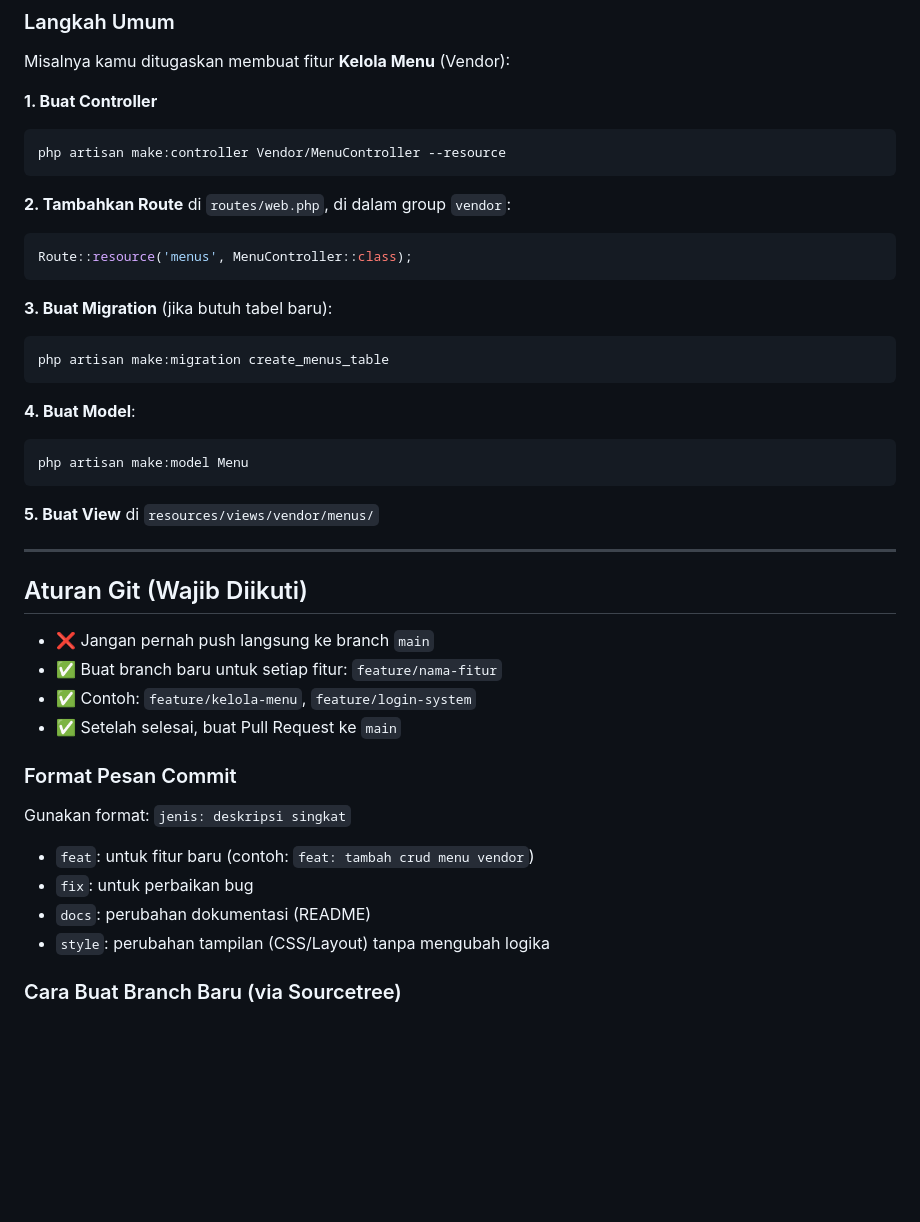
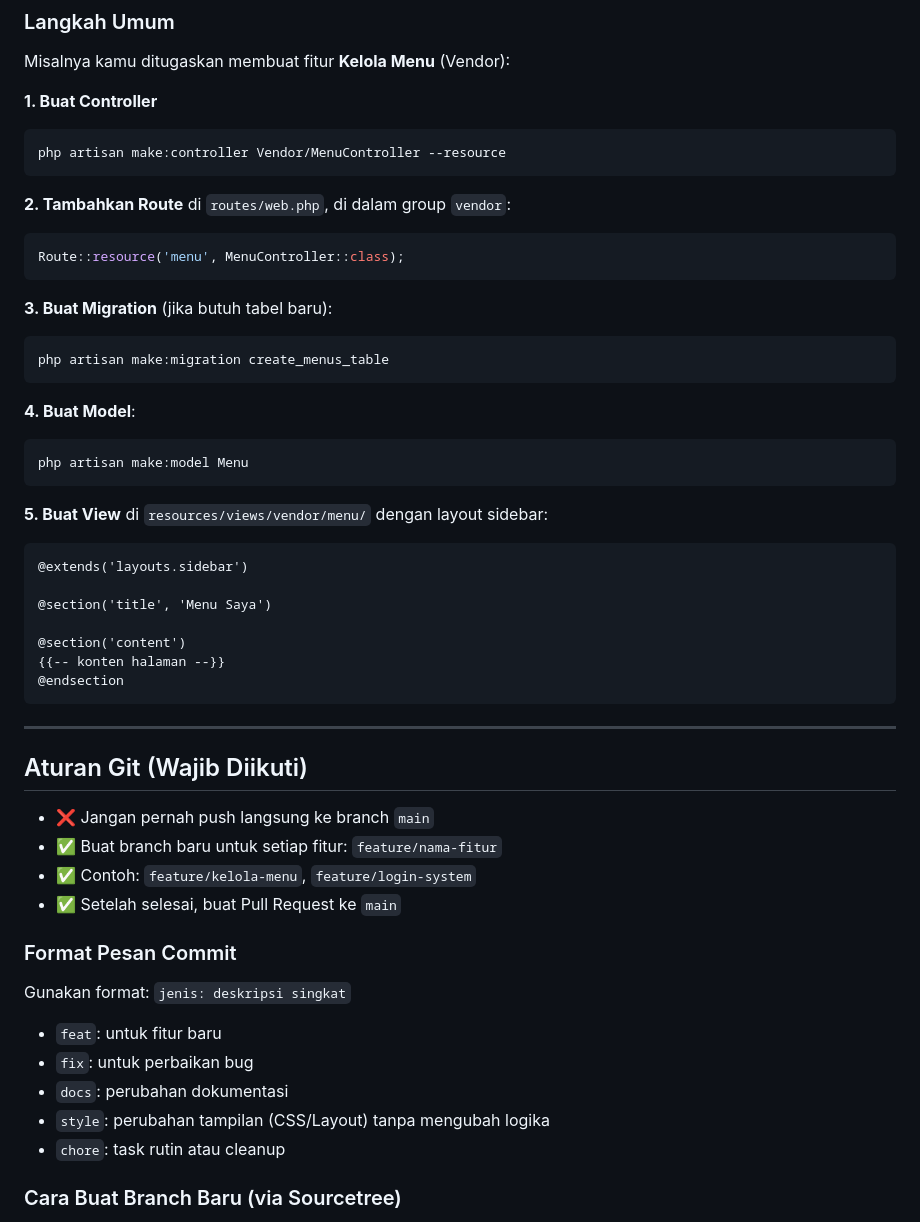
Before and after one commit to FridaySummers/Gizitrack-Kelompok-a, a Markdown page: README.md, the part around one of its changes. Rendered like a GitHub page; blank space fills up the shorter version.

````diff
--- a/README.md
+++ b/README.md
@@ -147,7 +183,7 @@ php artisan make:controller Vendor/MenuController --resource
 
 **2. Tambahkan Route** di `routes/web.php`, di dalam group `vendor`:
 ```php
-Route::resource('menus', MenuController::class);
+Route::resource('menu', MenuController::class);
 ```
 
 **3. Buat Migration** (jika butuh tabel baru):
@@ -160,7 +196,16 @@ php artisan make:migration create_menus_table
 php artisan make:model Menu
 ```
 
-**5. Buat View** di `resources/views/vendor/menus/`
+**5. Buat View** di `resources/views/vendor/menu/` dengan layout sidebar:
+```blade
+@extends('layouts.sidebar')
+
+@section('title', 'Menu Saya')
+
+@section('content')
+{{-- konten halaman --}}
+@endsection
+```
 
 ---
 
@@ -172,11 +217,14 @@ php artisan make:model Menu
 - ✅ Setelah selesai, buat Pull Request ke `main`
 
 ### Format Pesan Commit
+
 Gunakan format: `jenis: deskripsi singkat`
-- `feat`: untuk fitur baru (contoh: `feat: tambah crud menu vendor`)
+
+- `feat`: untuk fitur baru
 - `fix`: untuk perbaikan bug
-- `docs`: perubahan dokumentasi (README)
+- `docs`: perubahan dokumentasi
 - `style`: perubahan tampilan (CSS/Layout) tanpa mengubah logika
+- `chore`: task rutin atau cleanup
 
 ### Cara Buat Branch Baru (via Sourcetree)
 
````
Also changed, not shown: other parts of README.md (+66 -27 lines).
